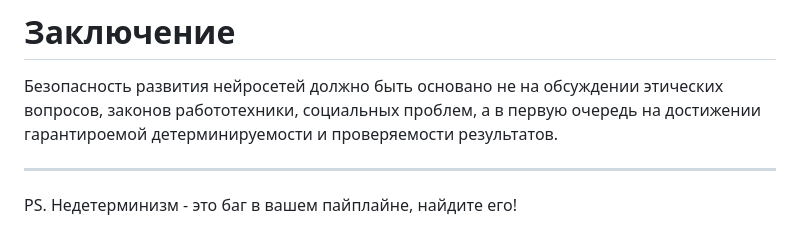
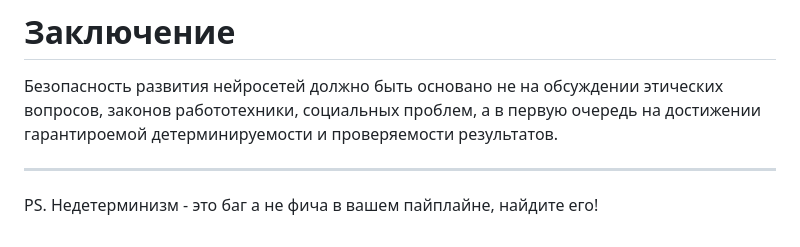
Before and after one commit to johnthesmith/scraps, a Markdown page: ru/nn-determinism.md, the part around the change. Drawn GitHub-style.

Commit message:
Auto commit

```diff
--- a/ru/nn-determinism.md
+++ b/ru/nn-determinism.md
@@ -145,4 +145,4 @@
 
 ---
 
-PS. Недетерминизм - это баг в вашем пайплайне, найдите его!
+PS. Недетерминизм - это баг а не фича в вашем пайплайне, найдите его!
```
